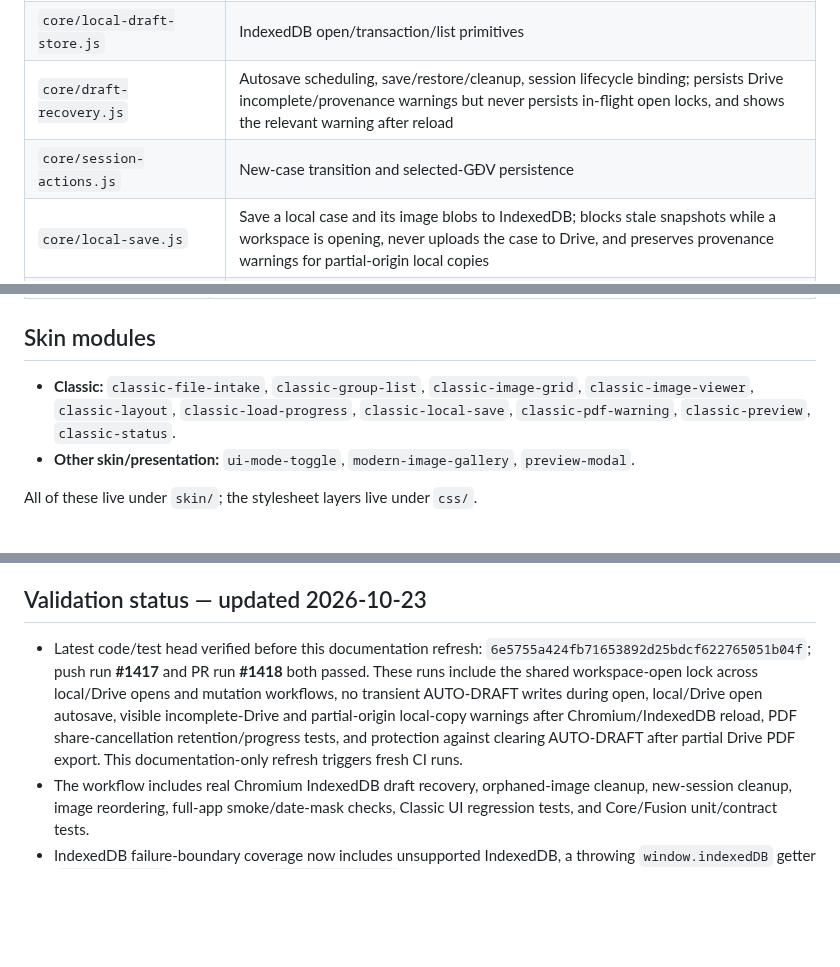
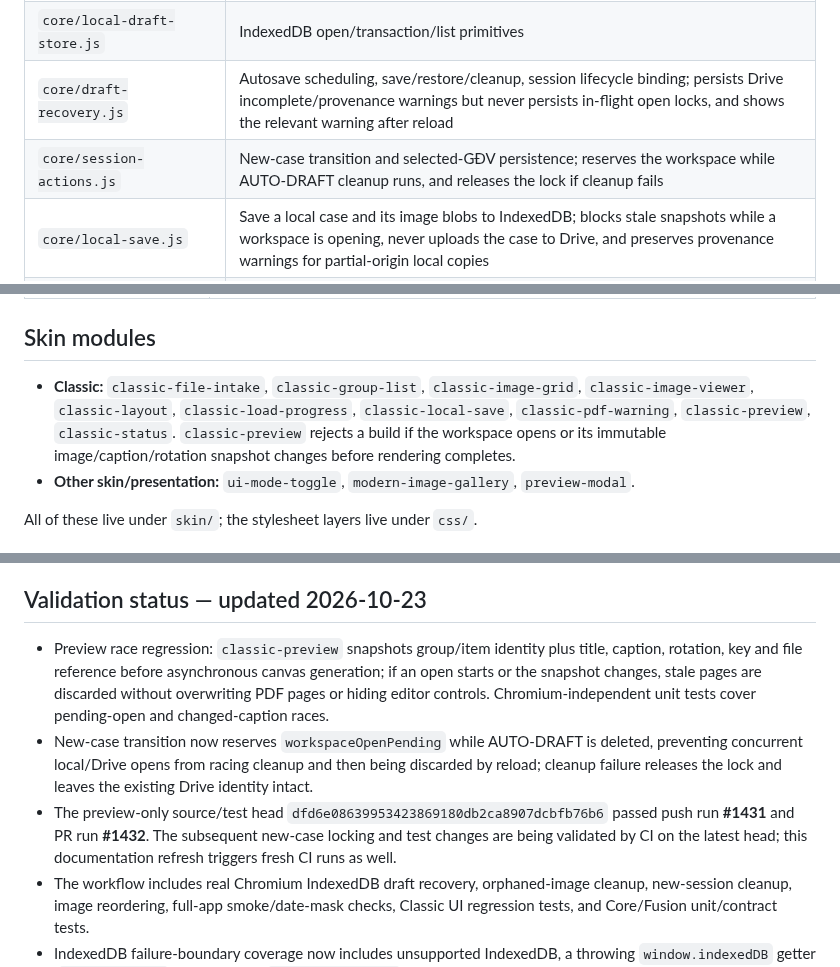
Before and after one commit to ngocttgdbt-093/pti093, a Markdown page: docs/CORE_MODULE_MAP_v1-20261023.md, 3 parts joined by grey strips. GitHub-like rendering; blank space fills up the shorter version.

Commit message:
Document preview race protection and serialized new-case cleanup

```diff
--- a/docs/CORE_MODULE_MAP_v1-20261023.md
+++ b/docs/CORE_MODULE_MAP_v1-20261023.md
@@ -19,7 +19,7 @@
 | `core/group-workflow.js` | Group save/next, finish/preview, edit/cancel/confirm coordination; blocks group changes during workspace open |
 | `core/local-draft-store.js` | IndexedDB open/transaction/list primitives |
 | `core/draft-recovery.js` | Autosave scheduling, save/restore/cleanup, session lifecycle binding; persists Drive incomplete/provenance warnings but never persists in-flight open locks, and shows the relevant warning after reload |
-| `core/session-actions.js` | New-case transition and selected-GĐV persistence |
+| `core/session-actions.js` | New-case transition and selected-GĐV persistence; reserves the workspace while AUTO-DRAFT cleanup runs, and releases the lock if cleanup fails |
 | `core/local-save.js` | Save a local case and its image blobs to IndexedDB; blocks stale snapshots while a workspace is opening, never uploads the case to Drive, and preserves provenance warnings for partial-origin local copies |
 | `core/local-open.js` | Open an existing local case and restore fields/images; serializes workspace opens, refreshes AUTO-DRAFT after open, and releases the shared open lock on success/failure |
 | `core/device-context.js` | Device label used by local-open and Drive Fusion |
@@ -47,7 +47,7 @@
 
 ## Skin modules
 
-- **Classic:** `classic-file-intake`, `classic-group-list`, `classic-image-grid`, `classic-image-viewer`, `classic-layout`, `classic-load-progress`, `classic-local-save`, `classic-pdf-warning`, `classic-preview`, `classic-status`.
+- **Classic:** `classic-file-intake`, `classic-group-list`, `classic-image-grid`, `classic-image-viewer`, `classic-layout`, `classic-load-progress`, `classic-local-save`, `classic-pdf-warning`, `classic-preview`, `classic-status`. `classic-preview` rejects a build if the workspace opens or its immutable image/caption/rotation snapshot changes before rendering completes.
 - **Other skin/presentation:** `ui-mode-toggle`, `modern-image-gallery`, `preview-modal`.
 
 All of these live under `skin/`; the stylesheet layers live under `css/`.
@@ -65,7 +65,9 @@ All of these live under `skin/`; the stylesheet layers live under `css/`.
 
 ## Validation status — updated 2026-10-23
 
-- Latest code/test head verified before this documentation refresh: `6e5755a424fb71653892d25bdcf622765051b04f`; push run **#1417** and PR run **#1418** both passed. These runs include the shared workspace-open lock across local/Drive opens and mutation workflows, no transient AUTO-DRAFT writes during open, local/Drive open autosave, visible incomplete-Drive and partial-origin local-copy warnings after Chromium/IndexedDB reload, PDF share-cancellation retention/progress tests, and protection against clearing AUTO-DRAFT after partial Drive PDF export. This documentation-only refresh triggers fresh CI runs.
+- Preview race regression: `classic-preview` snapshots group/item identity plus title, caption, rotation, key and file reference before asynchronous canvas generation; if an open starts or the snapshot changes, stale pages are discarded without overwriting PDF pages or hiding editor controls. Chromium-independent unit tests cover pending-open and changed-caption races.
+- New-case transition now reserves `workspaceOpenPending` while AUTO-DRAFT is deleted, preventing concurrent local/Drive opens from racing cleanup and then being discarded by reload; cleanup failure releases the lock and leaves the existing Drive identity intact.
+- The preview-only source/test head `dfd6e08639953423869180db2ca8907dcbfb76b6` passed push run **#1431** and PR run **#1432**. The subsequent new-case locking and test changes are being validated by CI on the latest head; this documentation refresh triggers fresh CI runs as well.
 - The workflow includes real Chromium IndexedDB draft recovery, orphaned-image cleanup, new-session cleanup, image reordering, full-app smoke/date-mask checks, Classic UI regression tests, and Core/Fusion unit/contract tests.
 - IndexedDB failure-boundary coverage now includes unsupported IndexedDB, a throwing `window.indexedDB` getter (`SecurityError`), synchronous `indexedDB.open()` exceptions, asynchronous open-request errors, and the Draft Recovery guarantee that a blocked database is not reported as successfully restored. PR CI run #1115 passed on test head `9b4e3809ef122b7763e0a5f768d004674e3f32be`; the documentation update itself triggers another CI run.
 
```
